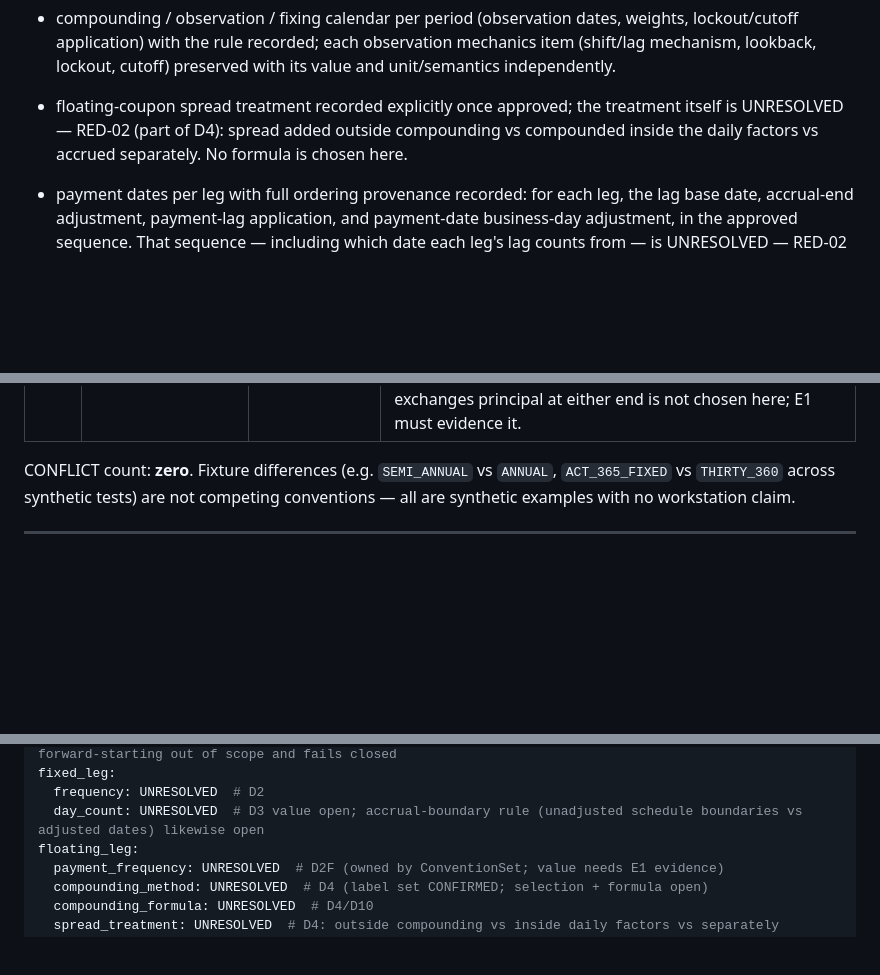
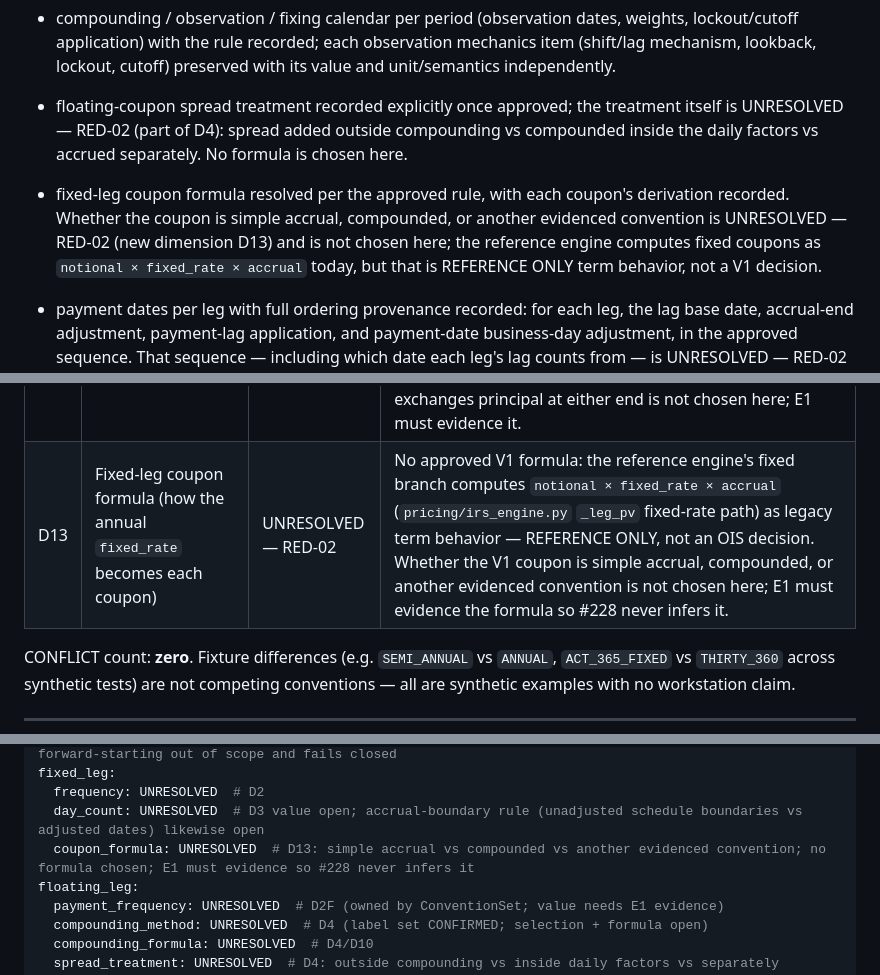
Before and after one commit to eddy121384-ui/Shiori-Pricing-Lab, a Markdown page: docs/32_usd_sofr_ois_convention_224.md, 3 parts joined by grey strips. Rendered like a GitHub page; blank space fills up the shorter version.

```diff
--- a/docs/32_usd_sofr_ois_convention_224.md
+++ b/docs/32_usd_sofr_ois_convention_224.md
@@ -65,6 +65,7 @@ Authority (owner decision R2, RESOLVED for V1): `ConventionSet` is authoritative
 - per-period accrual fractions with the day-count rule recorded, including which boundaries were used. Whether accrual day-count uses unadjusted schedule boundaries or adjusted dates is UNRESOLVED — RED-02 (part of D3) and is not chosen here; `ResolvedSwap` must therefore preserve both the unadjusted schedule boundaries and the adjusted dates for every period of each leg, so the eventually approved rule is replayable and auditable from the resolved output alone.
 - compounding / observation / fixing calendar per period (observation dates, weights, lockout/cutoff application) with the rule recorded; each observation mechanics item (shift/lag mechanism, lookback, lockout, cutoff) preserved with its value and unit/semantics independently.
 - floating-coupon spread treatment recorded explicitly once approved; the treatment itself is UNRESOLVED — RED-02 (part of D4): spread added outside compounding vs compounded inside the daily factors vs accrued separately. No formula is chosen here.
+- fixed-leg coupon formula resolved per the approved rule, with each coupon's derivation recorded. Whether the coupon is simple accrual, compounded, or another evidenced convention is UNRESOLVED — RED-02 (new dimension D13) and is not chosen here; the reference engine computes fixed coupons as `notional × fixed_rate × accrual` today, but that is REFERENCE ONLY term behavior, not a V1 decision.
 - payment dates per leg with full ordering provenance recorded: for each leg, the lag base date, accrual-end adjustment, payment-lag application, and payment-date business-day adjustment, in the approved sequence. That sequence — including which date each leg's lag counts from — is UNRESOLVED — RED-02 (part of D6) and is not chosen here; the two legs' payment rules are independent unless later evidence shows otherwise, and `ResolvedSwap` must represent each leg's eventual resolved ordering explicitly so #228 cannot silently invent schedule/accrual semantics.
 - principal-exchange behavior resolved per the approved rule, with any resulting principal cashflows recorded with provenance. Whether principal is exchanged at the effective date, at maturity, both, or neither is UNRESOLVED — RED-02 (new dimension D12) and is not chosen here.
 - stub periods, if the approved stub rule permits them, with the rule recorded.
@@ -97,6 +98,7 @@ Status vocabulary: CONFIRMED = value fixed by repository/workstation evidence ci
 | D10 | Overnight compounding convention (formula + day-count basis for the compounded coupon) | UNRESOLVED — RED-02 | Same as D4/D3 for the float coupon: no formula, no basis decided. S490 compounding explicitly unverified (`docs/bloomberg_ovme_source_mapping.md:63-68`: interpolation, compounding, date treatment remain unverified; UI rate must not be treated as continuous-zero without the separately approved RED decision — which Issue #165 supplied only for the `S0490Z` zero-rate route, not for swap-coupon compounding). |
 | D11 | Tenor universe / curve identity (reference facts, not V1 values) | CONFIRMED (facts only) | 32-tenor `USOSFR*` verbatim map (`bloomberg_usd_sofr_par_rate_curve.py:138-171`, import-time drift guard against `DEFAULT_USD_SOFR_TENORS`); `S0490Z/D <tenor> BLC2 Curncy` grammar with `LAST_PRICE` (+`MATURITY` for Z/D), `Z/100`, `D` untouched (`bloomberg_option_discount_curve.py`); Curve #490 = USD SOFR option-discount provenance (`bloomberg_ovme_source_mapping.md:63-68`, PARTIALLY_CONFIRMED with compounding unverified). These fix ticker grammar and tenor list — NOT any D1–D10 or D12 convention value. `USOSFR*` par rates are display-only, never pricing inputs. |
 | D12 | Notional/principal exchange (at effective date, at maturity, both, or neither) | UNRESOLVED — RED-02 | No principal-exchange behavior exists for single-currency swaps: `notional` is an amount/scaling term only (`products/swaps.py`, `pricing/irs_engine.py` multiplies cashflows by it, never exchanges it). The only in-repo exchange booleans are `initial_exchange` / `final_exchange` on cross-currency swaps (`products/cross_currency.py:69-81,127-129`) — a shape precedent only ("not every CCS exchanges principal"), not SOFR OIS values. Whether V1 exchanges principal at either end is not chosen here; E1 must evidence it. |
+| D13 | Fixed-leg coupon formula (how the annual `fixed_rate` becomes each coupon) | UNRESOLVED — RED-02 | No approved V1 formula: the reference engine's fixed branch computes `notional × fixed_rate × accrual` (`pricing/irs_engine.py` `_leg_pv` fixed-rate path) as legacy term behavior — REFERENCE ONLY, not an OIS decision. Whether the V1 coupon is simple accrual, compounded, or another evidenced convention is not chosen here; E1 must evidence the formula so #228 never infers it. |
 
 CONFLICT count: **zero**. Fixture differences (e.g. `SEMI_ANNUAL` vs `ANNUAL`, `ACT_365_FIXED` vs `THIRTY_360` across synthetic tests) are not competing conventions — all are synthetic examples with no workstation claim.
 
@@ -160,6 +162,7 @@ effective_date_rule:
 fixed_leg:
   frequency: UNRESOLVED  # D2
   day_count: UNRESOLVED  # D3 value open; accrual-boundary rule (unadjusted schedule boundaries vs adjusted dates) likewise open
+  coupon_formula: UNRESOLVED  # D13: simple accrual vs compounded vs another evidenced convention; no formula chosen; E1 must evidence so #228 never infers it
 floating_leg:
   payment_frequency: UNRESOLVED  # D2F (owned by ConventionSet; value needs E1 evidence)
   compounding_method: UNRESOLVED  # D4 (label set CONFIRMED; selection + formula open)
```
Also changed, not shown: other parts of docs/32_usd_sofr_ois_convention_224.md (+11 -9 lines).
